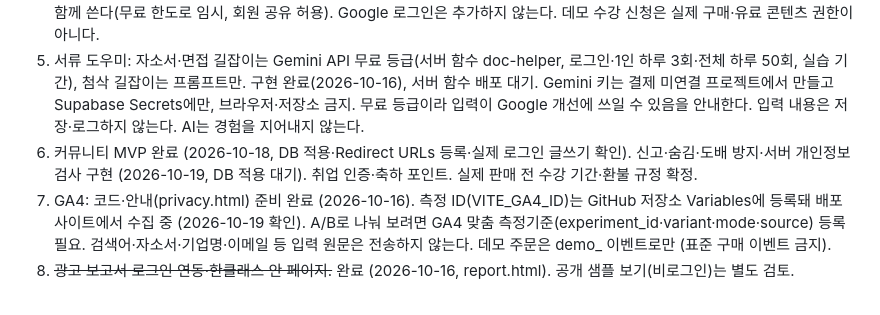
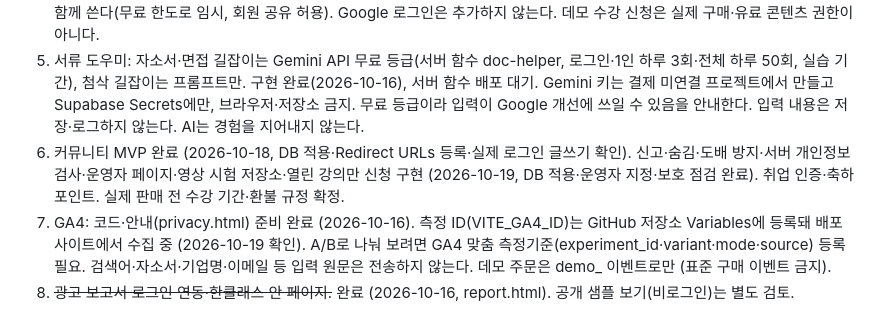
Before and after one commit to Jeong-HaEun/new_project_1021, a Markdown page: CLAUDE.md, the part around the change. GitHub-like rendering.

Commit message:
문서: Supabase SQL 5개 적용·운영자 지정·보호 점검 완료 기록
- CLAUDE.md 후속 작업 6번의 'DB 적용 대기'를 완료로 갱신
- CHANGELOG에 적용 범위와 점검 결과(회원 통계·강의별 신청·닉네임/개인정보 거절·취메 배지) 기록
- 코드 변경 없음

Co-Authored-By: Claude Opus 5.5 <noreply@anthropic.com>

```diff
--- a/CLAUDE.md
+++ b/CLAUDE.md
@@ -52,7 +52,7 @@
    Google 로그인은 추가하지 않는다. 데모 수강 신청은 실제 구매·유료 콘텐츠 권한이 아니다.
 5. 서류 도우미: 자소서·면접 길잡이는 Gemini API 무료 등급(서버 함수 doc-helper, 로그인·1인 하루 3회·전체 하루 50회, 실습 기간), 첨삭 길잡이는 프롬프트만. 구현 완료(2026-10-16), 서버 함수 배포 대기.
    Gemini 키는 결제 미연결 프로젝트에서 만들고 Supabase Secrets에만, 브라우저·저장소 금지. 무료 등급이라 입력이 Google 개선에 쓰일 수 있음을 안내한다. 입력 내용은 저장·로그하지 않는다. AI는 경험을 지어내지 않는다.
-6. 커뮤니티 MVP 완료 (2026-10-18, DB 적용·Redirect URLs 등록·실제 로그인 글쓰기 확인). 신고·숨김·도배 방지·서버 개인정보 검사 구현 (2026-10-19, DB 적용 대기). 취업 인증·축하 포인트. 실제 판매 전 수강 기간·환불 규정 확정.
+6. 커뮤니티 MVP 완료 (2026-10-18, DB 적용·Redirect URLs 등록·실제 로그인 글쓰기 확인). 신고·숨김·도배 방지·서버 개인정보 검사·운영자 페이지·영상 시험 저장소·열린 강의만 신청 구현 (2026-10-19, DB 적용·운영자 지정·보호 점검 완료). 취업 인증·축하 포인트. 실제 판매 전 수강 기간·환불 규정 확정.
 7. GA4: 코드·안내(privacy.html) 준비 완료 (2026-10-16). 측정 ID(VITE_GA4_ID)는 GitHub 저장소 Variables에 등록돼 배포 사이트에서 수집 중 (2026-10-19 확인). A/B로 나눠 보려면 GA4 맞춤 측정기준(experiment_id·variant·mode·source) 등록 필요.
    검색어·자소서·기업명·이메일 등 입력 원문은 전송하지 않는다. 데모 주문은 demo_ 이벤트로만 (표준 구매 이벤트 금지).
 8. ~~광고 보고서 로그인 연동·한클래스 안 페이지.~~ 완료 (2026-10-16, report.html). 공개 샘플 보기(비로그인)는 별도 검토.
```
Also changed, not shown: CHANGELOG.md (+1 -0 lines).
